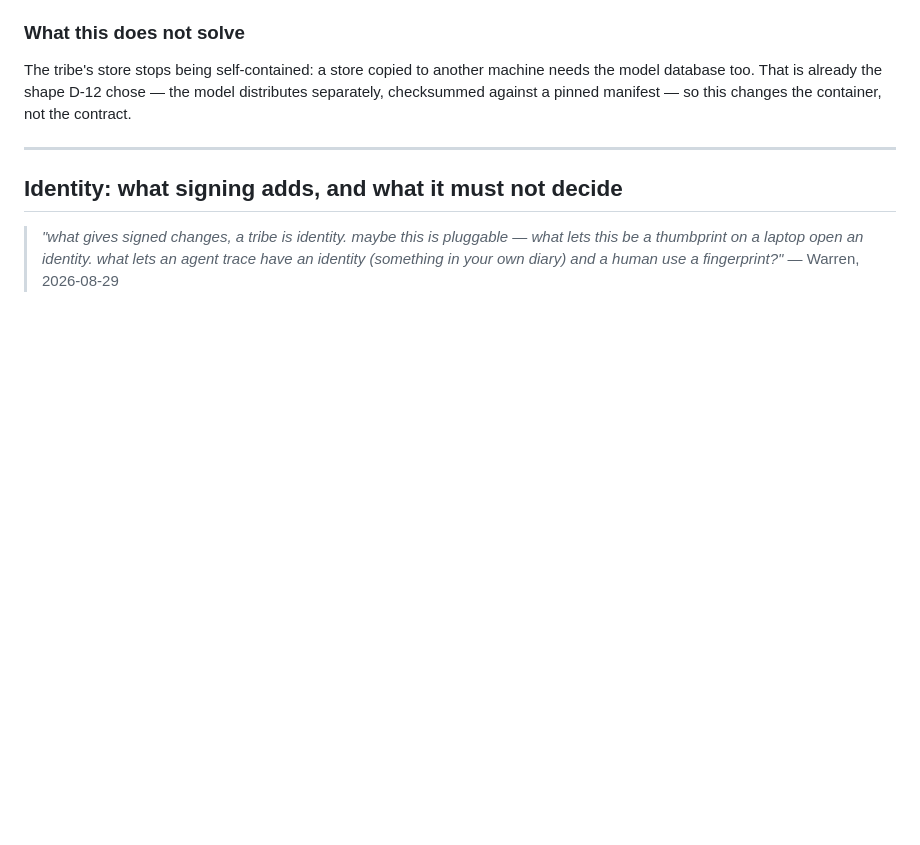
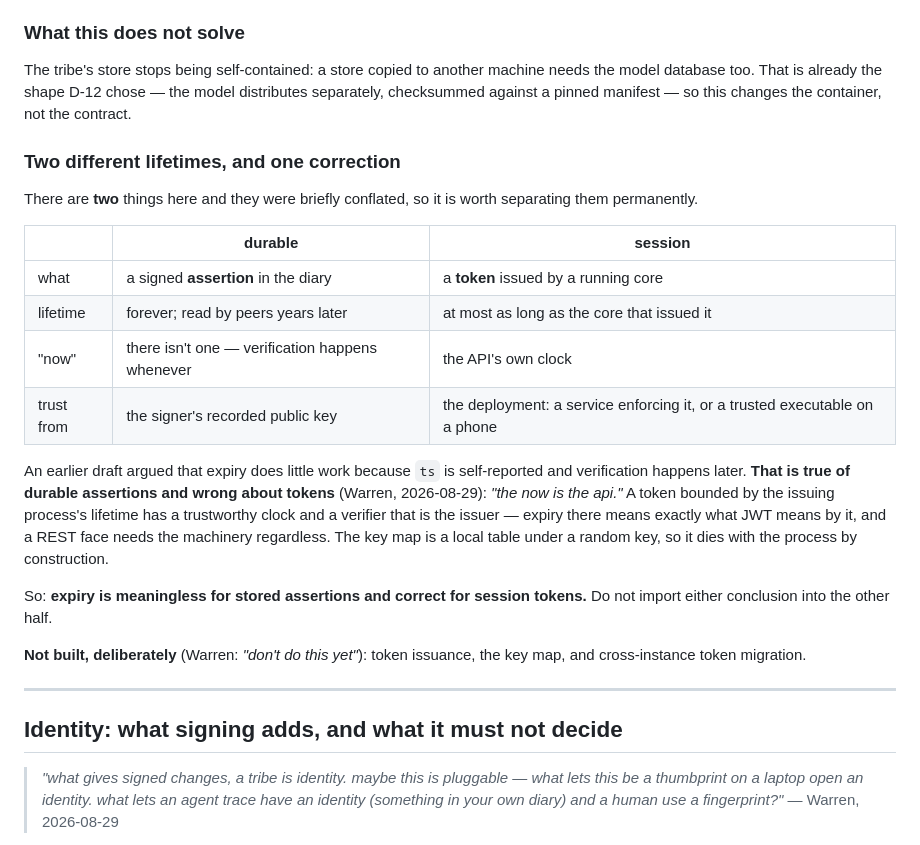
Before and after one commit to wmacevoy/viki, a Markdown page: core/README.md, the part around the change. Drawn GitHub-style; blank space fills up the shorter version.

Commit message:
Separate two lifetimes: stored assertions vs session tokens
Warren: "the now is the api - the trust model is using the library - enforced
as a service or fork, trusted as deployed executable on a phone. jwt tokens
live at most as long as the viki-core that manages them."

I had argued expiry does little work because ts is self-reported and
verification happens later. That is true of DURABLE ASSERTIONS and wrong about
TOKENS, and conflating the two was the error. A token bounded by the issuing
process has a trustworthy clock and a verifier that IS the issuer, so expiry
means exactly what JWT means by it -- and a REST face needs the machinery
anyway. The key map being a local table under a random key means it dies with
the process by construction.

Both lifetimes now sit side by side in the README so neither conclusion gets
imported into the other half.

Token issuance, the key map, and cross-instance migration are NOT built --
"don't do this yet".

Co-Authored-By: Claude Opus 5 <noreply@anthropic.com>

```diff
--- a/core/README.md
+++ b/core/README.md
@@ -502,6 +502,33 @@ needs the model database too. That is already the shape D-12 chose — the model
 distributes separately, checksummed against a pinned manifest — so this changes
 the container, not the contract.
 
+
+### Two different lifetimes, and one correction
+
+There are **two** things here and they were briefly conflated, so it is worth
+separating them permanently.
+
+| | durable | session |
+|---|---|---|
+| what | a signed **assertion** in the diary | a **token** issued by a running core |
+| lifetime | forever; read by peers years later | at most as long as the core that issued it |
+| "now" | there isn't one — verification happens whenever | the API's own clock |
+| trust from | the signer's recorded public key | the deployment: a service enforcing it, or a trusted executable on a phone |
+
+An earlier draft argued that expiry does little work because `ts` is
+self-reported and verification happens later. **That is true of durable
+assertions and wrong about tokens** (Warren, 2026-08-29): *"the now is the
+api."* A token bounded by the issuing process's lifetime has a trustworthy
+clock and a verifier that is the issuer — expiry there means exactly what JWT
+means by it, and a REST face needs the machinery regardless. The key map is a
+local table under a random key, so it dies with the process by construction.
+
+So: **expiry is meaningless for stored assertions and correct for session
+tokens.** Do not import either conclusion into the other half.
+
+**Not built, deliberately** (Warren: *"don't do this yet"*): token issuance,
+the key map, and cross-instance token migration.
+
 ---
 
 ## Identity: what signing adds, and what it must not decide
```
